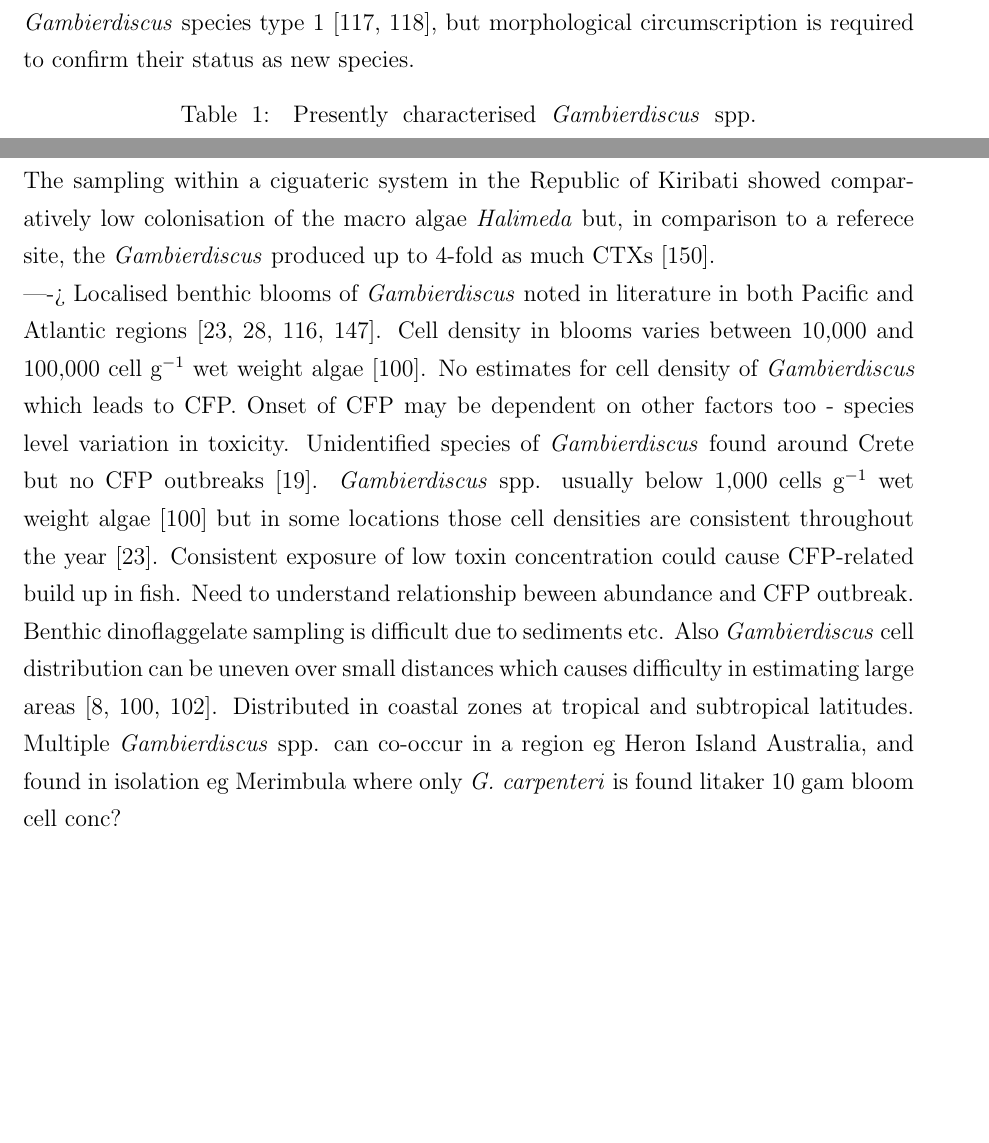
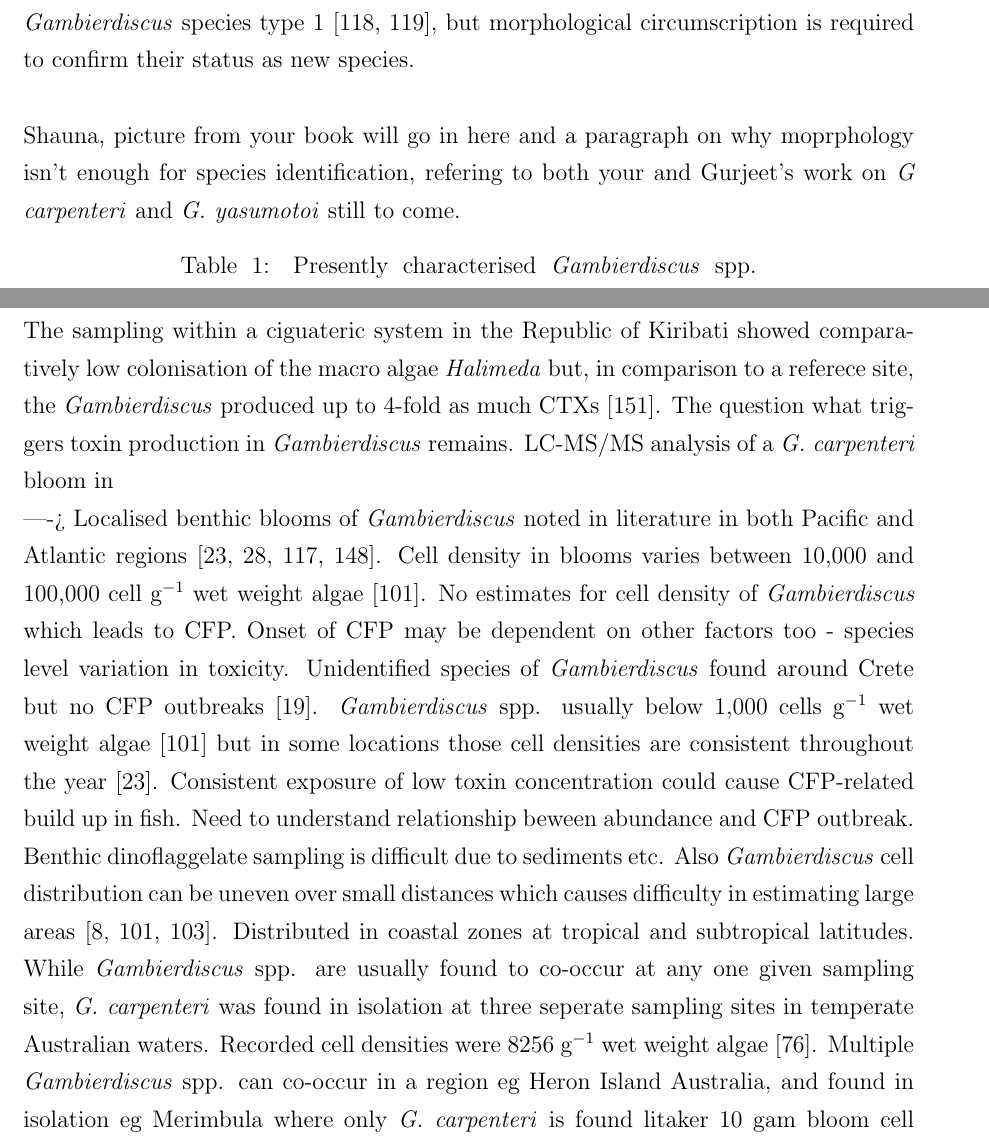
Before and after one commit to bubblegirl/review, a LaTeX document (review_paper.tex): two parts of pages 5 and 17 of 50, joined at a grey line, cut so that both start at the same text, the shorter picture padded with empty space. Compiled offline with pdfLaTeX.

Commit message:
spat ab plus info inserts

```diff
--- a/review_paper.tex
+++ b/review_paper.tex
@@ -8,7 +8,7 @@
 \usepackage{tabularx}
 \linespread{1.3}
 %\fontsize{8cm}{1.3em}\selectfont
-
+\usepackage{gensymb}
 \usepackage{longtable}
 \usepackage{lscape}
 
@@ -68,9 +68,11 @@ These features can be readily identified using scanning electron microscopy. How
 
 An essential tool for genetic analysis to discern between the different species of \emph{Gambierdiscus} is rRNA analysis, specifically comparing regions of the large subunit (LSU) rRNA, small subunit (SSU) rRNA and internal transcribed spacer (ITS) rRNA. From such analysis, the current consensus is that \emph{Gambierdiscus} is monophyletic, with the lenticular and globular species forming two distinct clades \cite{chinain1999morphology,litaker2009taxonomy,fraga2011gambierdiscus,richlen2008phylogeography,kuno2010genetic,litaker2010global,nishimura2013genetic}. \\
 Phylogentic analysis concluded that the globular clade containing \emph{G. ruetzleri} and \emph{G. yasumotoi} diverged early in the genus' evolution \cite{litaker2009taxonomy,nishimura2013genetic}. The two species are also the most closely related within the genus.
-Based on D8-D10 LSU rRNA sequences, \emph{Gambierdiscus} ribotypes 1 and 2 were designated putative new phylotypes by Litaker et al as well as \emph{Gambierdiscus} species type 4, 5 and 6 by Xu et al \cite{litaker2010global,xu2014distribution}. \emph{Gambierdiscus} species types 2 and 3 are also supported by SSU rRNA sequences \cite{nishimura2013genetic,kuno2010genetic}. Genetic data implies that these are separate species, as was the case for \emph{G. scabrosus}, previously \emph{Gambierdiscus} species type 1 \cite{nishimura2013genetic,nishimura2014morphology}, but morphological circumscription is required to confirm their status as new species.
+Based on D8-D10 LSU rRNA sequences, \emph{Gambierdiscus} ribotypes 1 and 2 were designated putative new phylotypes by Litaker et al as well as \emph{Gambierdiscus} species type 4, 5 and 6 by Xu et al \cite{litaker2010global,xu2014distribution}. \emph{Gambierdiscus} species types 2 and 3 are also supported by SSU rRNA sequences \cite{nishimura2013genetic,kuno2010genetic}. Genetic data implies that these are separate species, as was the case for \emph{G. scabrosus}, previously \emph{Gambierdiscus} species type 1 \cite{nishimura2013genetic,nishimura2014morphology}, but morphological circumscription is required to confirm their status as new species. \\
 %ok, so... p-values from Gurjeet's stuff?
 % NZ strain of G yas Rhodes_14 shows super similarity between G yas and G rutz but was decided on G yas on SEM data --- insert what was requested during discussion -
+
+Shauna, picture from your book will go in here and a paragraph on why moprphology isn't enough for species identification, refering to both your and Gurjeet's work on \emph{G carpenteri} and \emph{G. yasumotoi} still to come.
 
 \begin{longtable}{  p{2cm}  p{2.7cm}  p{4.5cm}  p{3.1cm}  p{1cm}  }
 \caption{Presently characterised \emph{Gambierdiscus} spp. and their taxonomic and genetic identifications; table adapted from Kholi \cite{kohli2013Gambierdiscus}}\\
@@ -184,12 +186,14 @@ These case studies show that while bioassays are important to indicate toxicity,
 \section{Spatial abundance of \emph{Gambierdiscus} spp.}
 Arguably, it could be assumed that high cell concentrations of \emph{Gambierdiscus} equates high toxicity, especially in a bloom scenario. However blooms have been reported (merimbila, japan, mediterannean?) with no discernable toxic consequences. This would be due to low toxicity representatives of \emph{Gambierdiscus} participating in the bloom, or toxin production may not be triggered. As potential impact of the \emph{Gambierdiscus} bloom is highly species dependent with outcomes ranging from an annoyance to a health hazard, it is vital that toxin production of each species is elucidated for monitoring purposes. \\
 The sampling within a ciguateric system in the Republic of Kiribati showed comparatively low colonisation of the macro algae \emph{Halimeda} but, in comparison to a referece site, the \emph{Gambierdiscus} produced up to 4-fold as much CTXs \cite{xu2014distribution}.
+The question what triggers toxin production in \emph{Gambierdiscus} remains. LC-MS/MS analysis of a \emph{G. carpenteri} bloom in
 
 ----> Localised benthic blooms of \emph{Gambierdiscus} noted in literature in both Pacific and Atlantic regions \cite{nakajima1981toxicity,withers1984ciguatera,chinain1999seasonal,darius2007ciguatera}.
 Cell density in blooms varies between 10,000 and 100,000 cell g$^{-1}$ wet weight algae \cite{litaker2010global}. No estimates for cell density of \emph{Gambierdiscus} which leads to CFP. Onset of CFP may be dependent on other factors too - species level variation in toxicity. Unidentified species of \emph{Gambierdiscus} found around Crete but no CFP outbreaks \cite{caillaud2010update}. %vs low gam cell densities recorded by Xu ey al on Halimedia
 \emph{Gambierdiscus} spp. usually below 1,000 cells g$^{-1}$ wet weight algae \cite{litaker2010global} but in some locations those cell densities are consistent throughout the year \cite{chinain1999seasonal}.
 Consistent exposure of low toxin concentration could cause CFP-related build up in fish. Need to understand relationship beween abundance and CFP outbreak. Benthic dinoflaggelate sampling is difficult due to sediments etc. Also \emph{Gambierdiscus} cell distribution can be uneven over small distances which causes difficulty in estimating large areas \cite{lobel1988assessment,ballantine1988population,litaker2010global}.
 Distributed in coastal zones at tropical and subtropical latitudes.
+While \emph{Gambierdiscus} spp. are usually found to co-occur at any one given sampling site, \emph{G. carpenteri} was found in isolation at three seperate sampling sites in temperate Australian waters. Recorded cell densities were 8256 g$^{-1}$ wet weight algae \cite{kohli2014high}.
 Multiple \emph{Gambierdiscus} spp. can co-occur in a region eg Heron Island Australia, and found in isolation eg Merimbula where only \emph{G. carpenteri} is found %amend with Kohli carpenteri data
 litaker 10 gam bloom cell conc?
 
```
Also changed, not shown: review_still_to_do.tex (+3 -0 lines), review_paper.tex (1 more changed lines).
